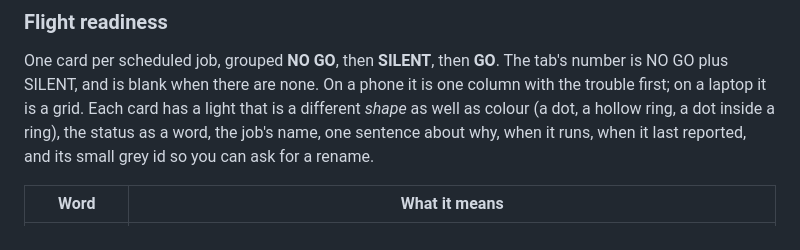
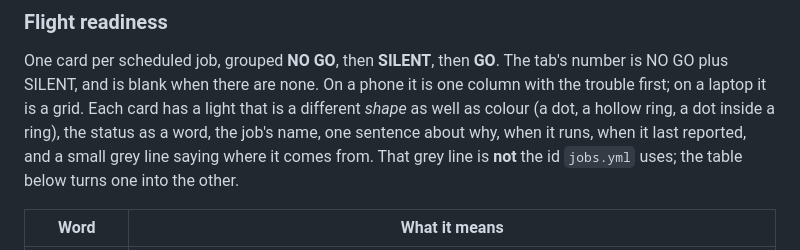
Before and after one commit to AutomatedMarketer/agent-cockpit, a Markdown page: README.md, the part around one of its changes. Drawn GitHub-style.

```diff
--- a/README.md
+++ b/README.md
@@ -39,7 +39,8 @@ One card per scheduled job, grouped **NO GO**, then **SILENT**, then **GO**. The
 plus SILENT, and is blank when there are none. On a phone it is one column with the trouble first;
 on a laptop it is a grid. Each card has a light that is a different *shape* as well as colour (a
 dot, a hollow ring, a dot inside a ring), the status as a word, the job's name, one sentence about
-why, when it runs, when it last reported, and its small grey id so you can ask for a rename.
+why, when it runs, when it last reported, and a small grey line saying where it comes from. That
+grey line is **not** the id `jobs.yml` uses; the table below turns one into the other.
 
 | Word | What it means |
 |---|---|
```
Also changed, not shown: other parts of README.md (+37 -6 lines).
